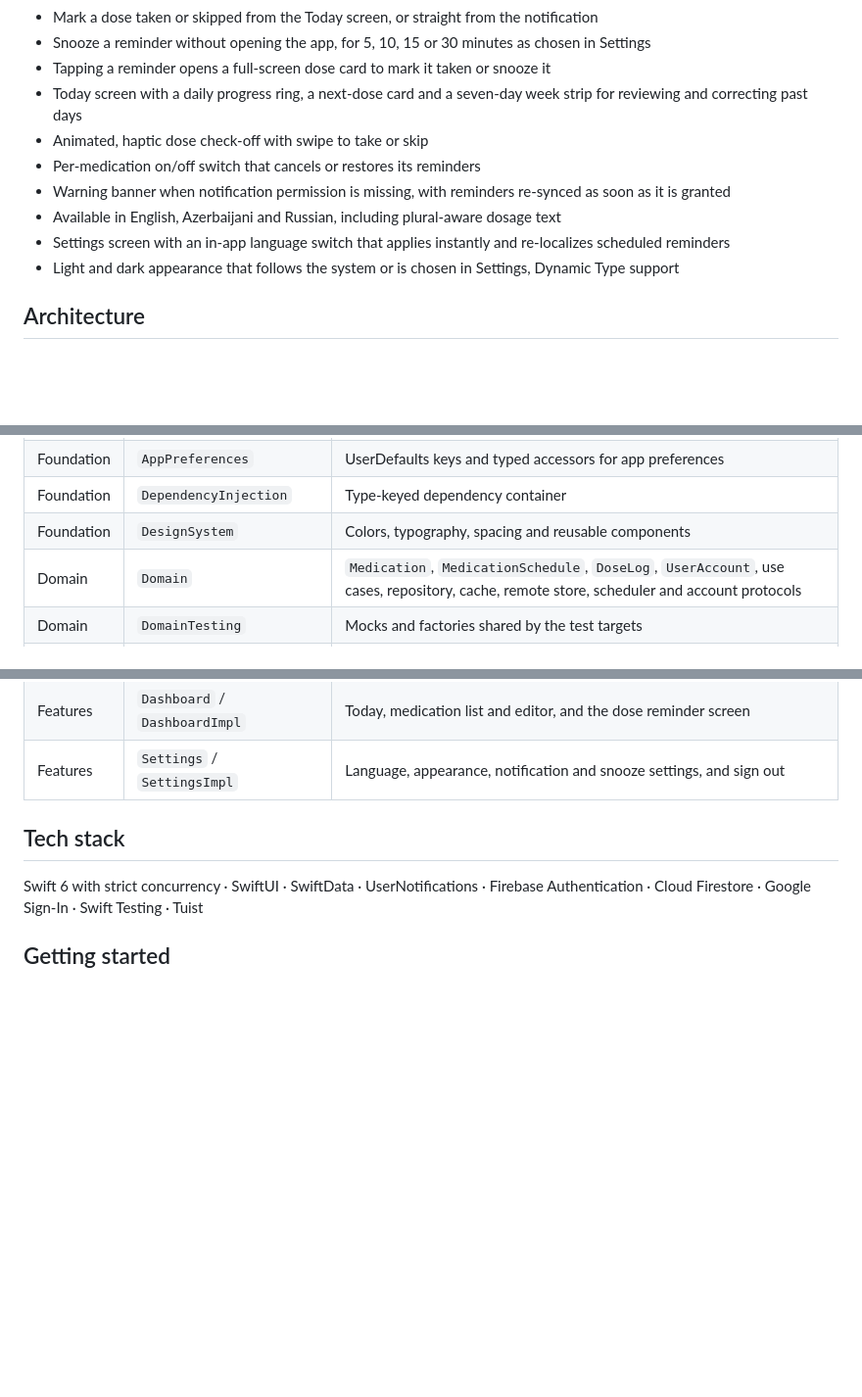
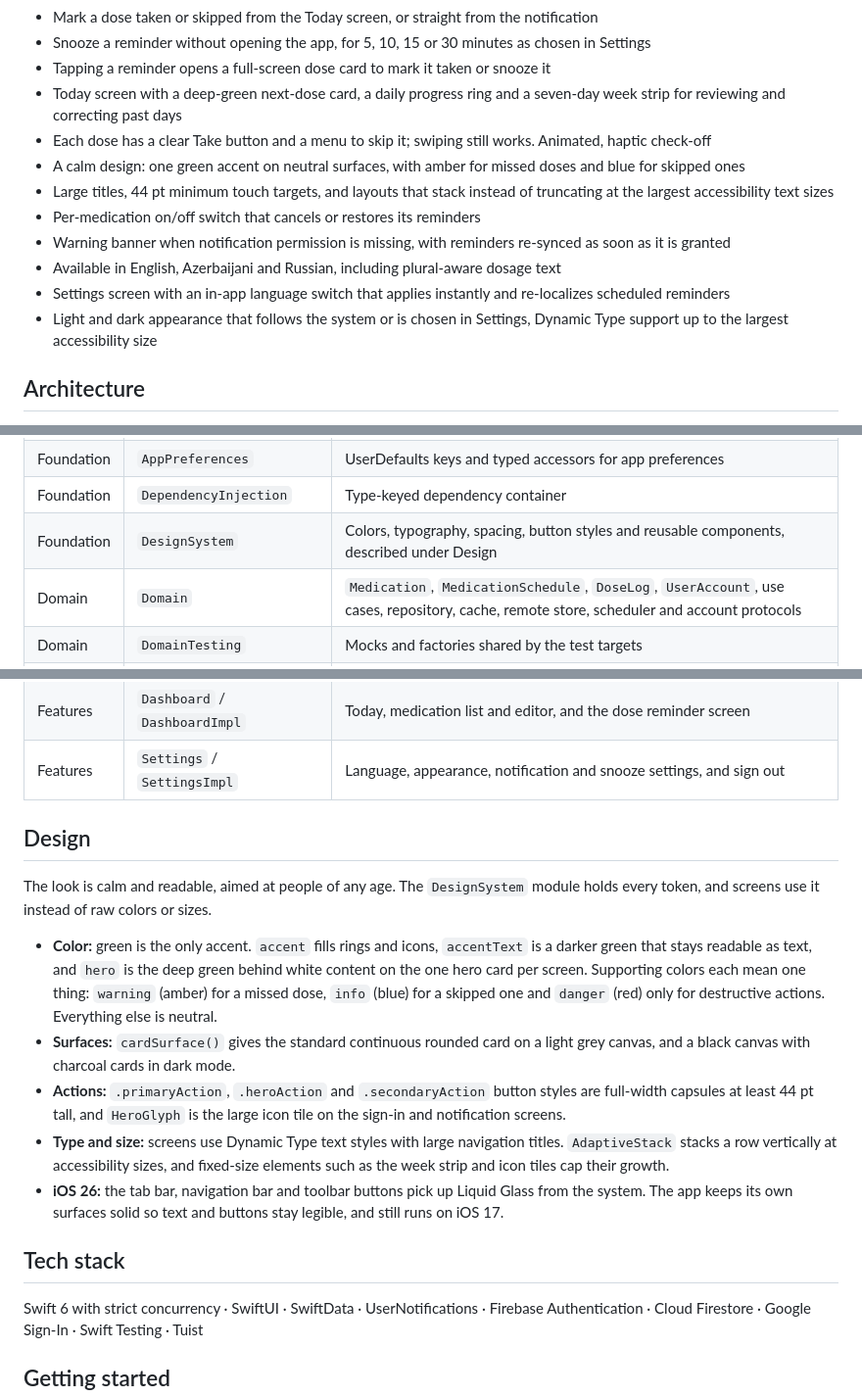
Before and after one commit to SevarJ/Medication-Reminder, a Markdown page: README.md, 3 parts joined by grey strips. Shown at 98% size. Rendered like a GitHub page; blank space fills up the shorter version.

Commit message:
describe the new design in the readme
Co-Authored-By: Claude Sonnet 5.5 <noreply@anthropic.com>

```diff
--- a/README.md
+++ b/README.md
@@ -23,13 +23,15 @@ A medication reminder and adherence tracker for iOS. Schedule medications, get a
 - Mark a dose taken or skipped from the Today screen, or straight from the notification
 - Snooze a reminder without opening the app, for 5, 10, 15 or 30 minutes as chosen in Settings
 - Tapping a reminder opens a full-screen dose card to mark it taken or snooze it
-- Today screen with a daily progress ring, a next-dose card and a seven-day week strip for reviewing and correcting past days
-- Animated, haptic dose check-off with swipe to take or skip
+- Today screen with a deep-green next-dose card, a daily progress ring and a seven-day week strip for reviewing and correcting past days
+- Each dose has a clear Take button and a menu to skip it; swiping still works. Animated, haptic check-off
+- A calm design: one green accent on neutral surfaces, with amber for missed doses and blue for skipped ones
+- Large titles, 44 pt minimum touch targets, and layouts that stack instead of truncating at the largest accessibility text sizes
 - Per-medication on/off switch that cancels or restores its reminders
 - Warning banner when notification permission is missing, with reminders re-synced as soon as it is granted
 - Available in English, Azerbaijani and Russian, including plural-aware dosage text
 - Settings screen with an in-app language switch that applies instantly and re-localizes scheduled reminders
-- Light and dark appearance that follows the system or is chosen in Settings, Dynamic Type support
+- Light and dark appearance that follows the system or is chosen in Settings, Dynamic Type support up to the largest accessibility size
 
 ## Architecture
 
@@ -142,7 +144,7 @@ RootView(
 | Foundation | `AppLocalization` | App language, localized bundle lookup and strings every screen shares |
 | Foundation | `AppPreferences` | UserDefaults keys and typed accessors for app preferences |
 | Foundation | `DependencyInjection` | Type-keyed dependency container |
-| Foundation | `DesignSystem` | Colors, typography, spacing and reusable components |
+| Foundation | `DesignSystem` | Colors, typography, spacing, button styles and reusable components, described under Design |
 | Domain | `Domain` | `Medication`, `MedicationSchedule`, `DoseLog`, `UserAccount`, use cases, repository, cache, remote store, scheduler and account protocols |
 | Domain | `DomainTesting` | Mocks and factories shared by the test targets |
 | Shared | `AppFormatters` | Dosage text and error messages used by several screens and by notifications |
@@ -154,6 +156,16 @@ RootView(
 | Features | `Onboarding` / `OnboardingImpl` | Notification permission priming |
 | Features | `Dashboard` / `DashboardImpl` | Today, medication list and editor, and the dose reminder screen |
 | Features | `Settings` / `SettingsImpl` | Language, appearance, notification and snooze settings, and sign out |
+
+## Design
+
+The look is calm and readable, aimed at people of any age. The `DesignSystem` module holds every token, and screens use it instead of raw colors or sizes.
+
+- **Color:** green is the only accent. `accent` fills rings and icons, `accentText` is a darker green that stays readable as text, and `hero` is the deep green behind white content on the one hero card per screen. Supporting colors each mean one thing: `warning` (amber) for a missed dose, `info` (blue) for a skipped one and `danger` (red) only for destructive actions. Everything else is neutral.
+- **Surfaces:** `cardSurface()` gives the standard continuous rounded card on a light grey canvas, and a black canvas with charcoal cards in dark mode.
+- **Actions:** `.primaryAction`, `.heroAction` and `.secondaryAction` button styles are full-width capsules at least 44 pt tall, and `HeroGlyph` is the large icon tile on the sign-in and notification screens.
+- **Type and size:** screens use Dynamic Type text styles with large navigation titles. `AdaptiveStack` stacks a row vertically at accessibility sizes, and fixed-size elements such as the week strip and icon tiles cap their growth.
+- **iOS 26:** the tab bar, navigation bar and toolbar buttons pick up Liquid Glass from the system. The app keeps its own surfaces solid so text and buttons stay legible, and still runs on iOS 17.
 
 ## Tech stack
 
```
